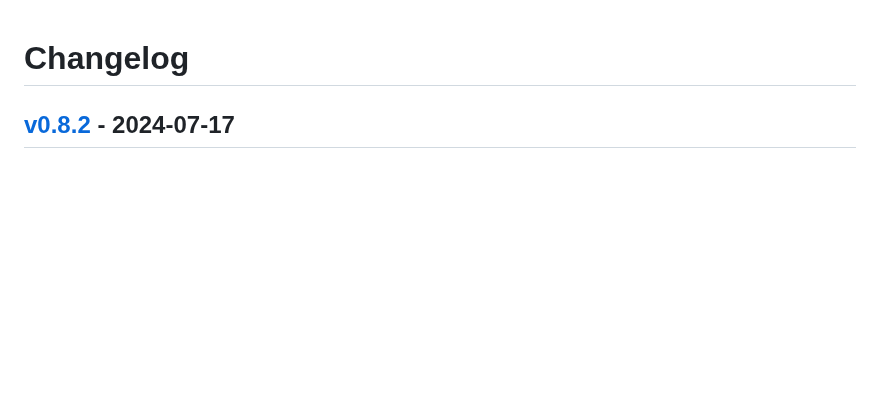
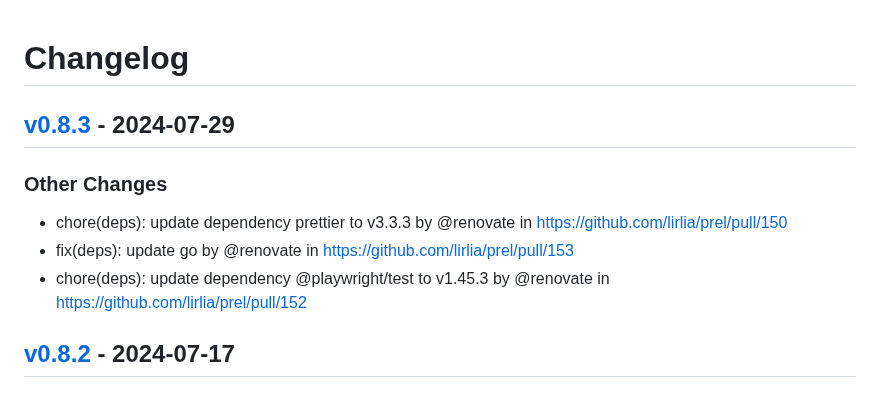
Before and after one commit to lirlia/prel, a Markdown page: CHANGELOG.md, the part around the change. Drawn GitHub-style; blank space fills up the shorter version.

Commit message:
[tagpr] update CHANGELOG.md

```diff
--- a/CHANGELOG.md
+++ b/CHANGELOG.md
@@ -1,4 +1,10 @@
 # Changelog
+
+## [v0.8.3](https://github.com/lirlia/prel/compare/v0.8.2...v0.8.3) - 2024-07-29
+### Other Changes
+- chore(deps): update dependency prettier to v3.3.3 by @renovate in https://github.com/lirlia/prel/pull/150
+- fix(deps): update go by @renovate in https://github.com/lirlia/prel/pull/153
+- chore(deps): update dependency @playwright/test to v1.45.3 by @renovate in https://github.com/lirlia/prel/pull/152
 
 ## [v0.8.2](https://github.com/lirlia/prel/compare/v0.8.1...v0.8.2) - 2024-07-17
 ### Other Changes
```
